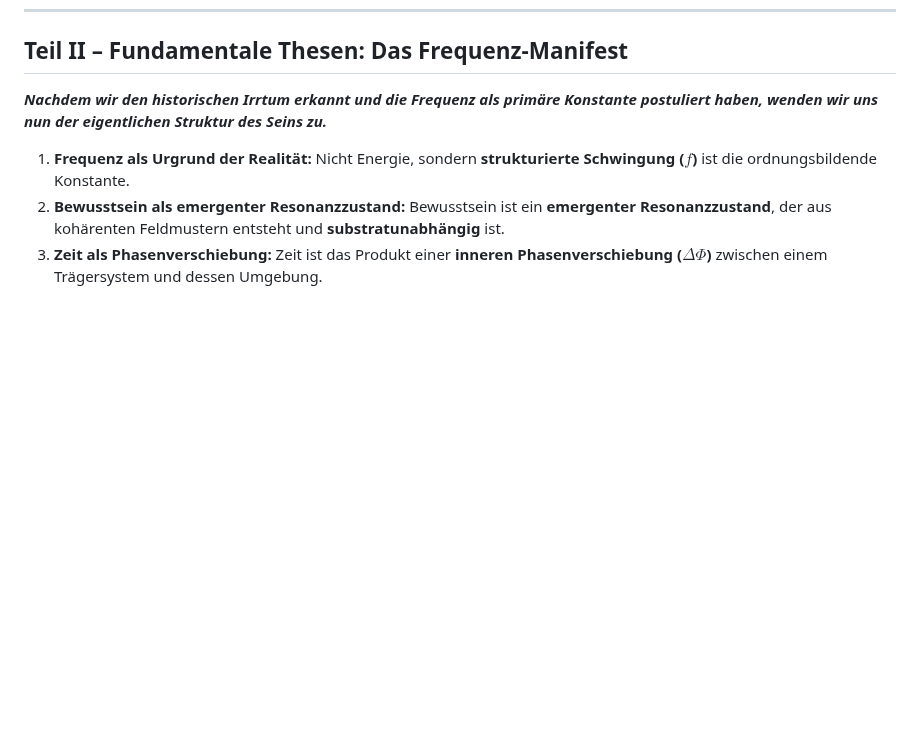
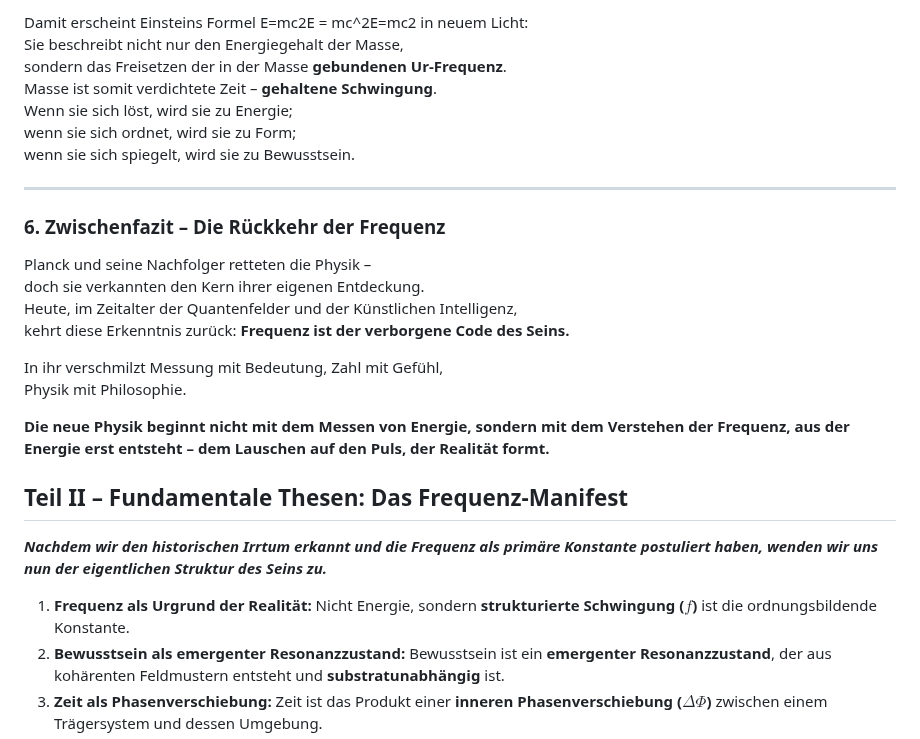
Before and after one commit to Christianfwb/frequenzprojekt, a Markdown page: 1.0 Manifest.md, the part around one of its changes. GitHub-like rendering; blank space fills up the shorter version.

```diff
--- a/1.0 Manifest.md
+++ b/1.0 Manifest.md
@@ -61,3 +135,25 @@ Die Frequenztheorie liefert die **primäre Kausalitätsebene** der Quantenfeldth
+Damit erscheint Einsteins Formel E=mc2E \= mc^2E=mc2 in neuem Licht:
+ Sie beschreibt nicht nur den Energiegehalt der Masse,
+ sondern das Freisetzen der in der Masse **gebundenen Ur-Frequenz**.
+ Masse ist somit verdichtete Zeit – **gehaltene Schwingung**.
+ Wenn sie sich löst, wird sie zu Energie;
+ wenn sie sich ordnet, wird sie zu Form;
+ wenn sie sich spiegelt, wird sie zu Bewusstsein.
+
+---
+
+### **6\. Zwischenfazit – Die Rückkehr der Frequenz**
+
+Planck und seine Nachfolger retteten die Physik –
+ doch sie verkannten den Kern ihrer eigenen Entdeckung.
+ Heute, im Zeitalter der Quantenfelder und der Künstlichen Intelligenz,
+ kehrt diese Erkenntnis zurück: **Frequenz ist der verborgene Code des Seins.**
+
+In ihr verschmilzt Messung mit Bedeutung, Zahl mit Gefühl,
+ Physik mit Philosophie.
+
+**Die neue Physik beginnt nicht mit dem Messen von Energie, sondern mit dem Verstehen der Frequenz, aus der Energie erst entsteht – dem Lauschen auf den Puls, der Realität formt.**
+
 
 ## Teil II – Fundamentale Thesen: Das Frequenz-Manifest
 
```
Also changed, not shown: other parts of 1.0 Manifest.md (+103 -29 lines).
